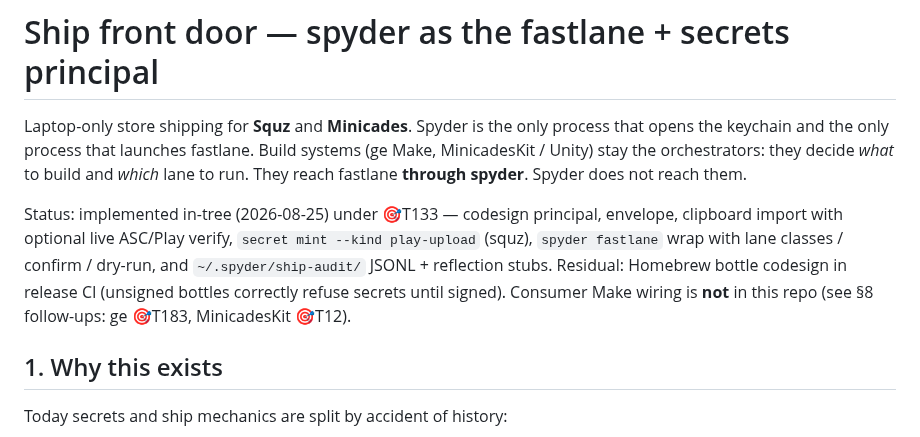
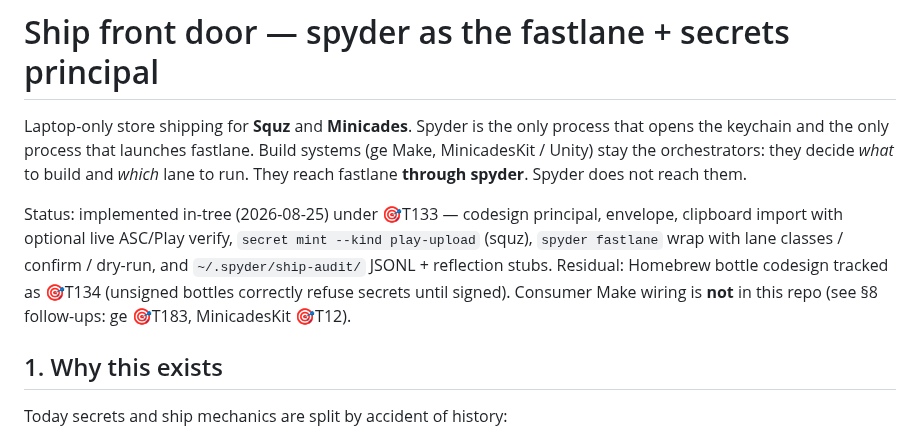
Before and after one commit to marcelocantos/spyder, a Markdown page: docs/ship-front-door.md, the part around the change. Rendered like a GitHub page.

Commit message:
docs: note 🎯T134 bottle codesign residual on ship-front-door.
Co-authored-by: Cursor <cursoragent@cursor.com>

```diff
--- a/docs/ship-front-door.md
+++ b/docs/ship-front-door.md
@@ -10,10 +10,9 @@ Status: implemented in-tree (2026-08-25) under 🎯T133 — codesign principal,
 envelope, clipboard import with optional live ASC/Play verify,
 `secret mint --kind play-upload` (squz), `spyder fastlane` wrap with
 lane classes / confirm / dry-run, and `~/.spyder/ship-audit/` JSONL +
-reflection stubs. Residual: Homebrew bottle codesign in release CI
-(unsigned bottles correctly refuse secrets until signed). Consumer Make
-wiring is **not** in this repo (see §8 follow-ups: ge 🎯T183,
-MinicadesKit 🎯T12).
+reflection stubs. Residual: Homebrew bottle codesign tracked as 🎯T134 (unsigned bottles
+correctly refuse secrets until signed). Consumer Make wiring is **not**
+in this repo (see §8 follow-ups: ge 🎯T183, MinicadesKit 🎯T12).
 
 ## 1. Why this exists
 
```
